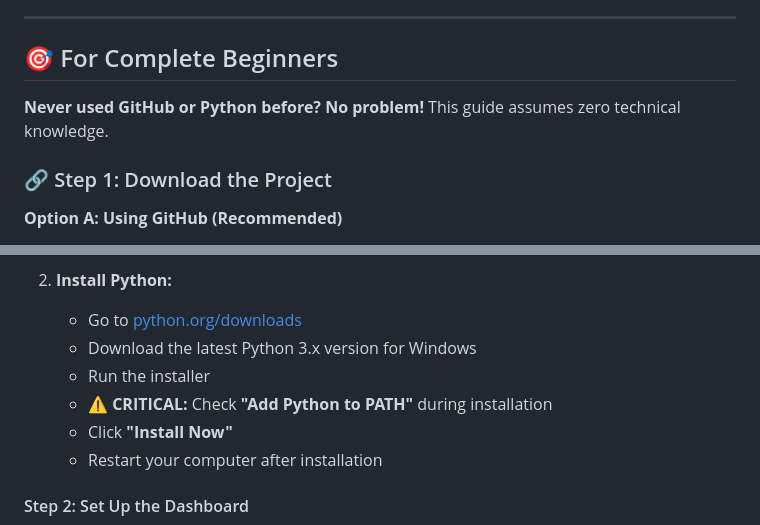
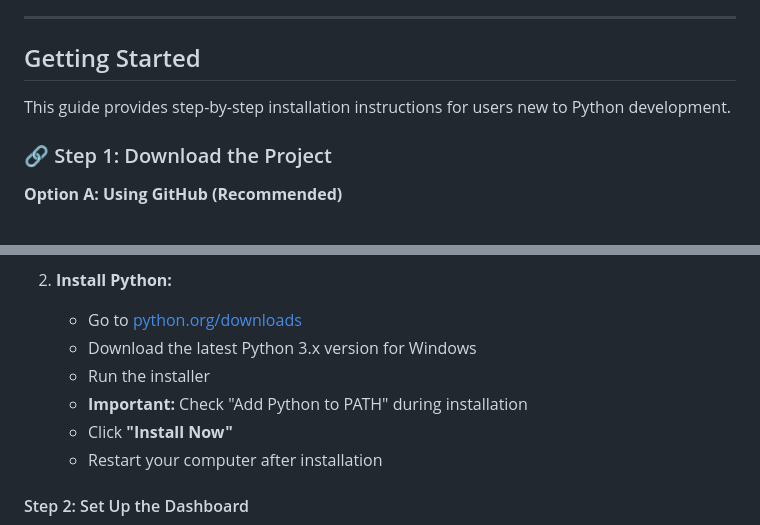
Before and after one commit to hareshsuppiah/ultrahuman_dashboard, a Markdown page: README.md, 2 parts joined by grey strips. Drawn GitHub-style.

```diff
--- a/README.md
+++ b/README.md
@@ -16,9 +16,9 @@ This dashboard provides:
 
 ---
 
-## 🎯 For Complete Beginners
+## Getting Started
 
-**Never used GitHub or Python before? No problem!** This guide assumes zero technical knowledge.
+This guide provides step-by-step installation instructions for users new to Python development.
 
 ### 🔗 Step 1: Download the Project
 
@@ -109,7 +109,7 @@ git clone https://github.com/hareshsuppiah/ultrahuman_dashboard.git
    - Go to [python.org/downloads](https://www.python.org/downloads/)
    - Download the latest Python 3.x version for Windows
    - Run the installer
-   - ⚠️ **CRITICAL:** Check **"Add Python to PATH"** during installation
+   - **Important:** Check "Add Python to PATH" during installation
    - Click **"Install Now"**
    - Restart your computer after installation
 
```
Also changed, not shown: other parts of README.md (+26 -26 lines).
